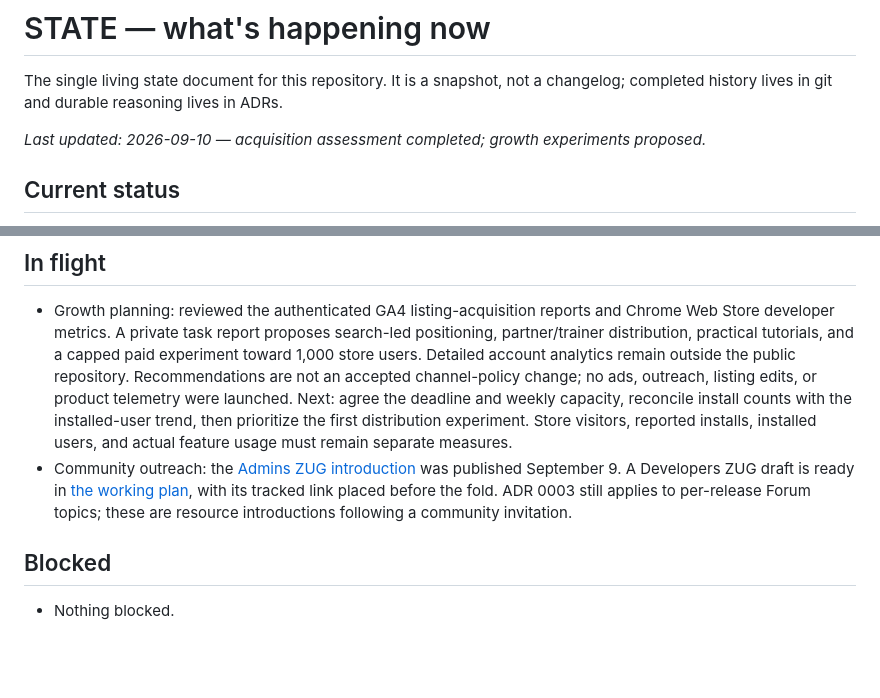
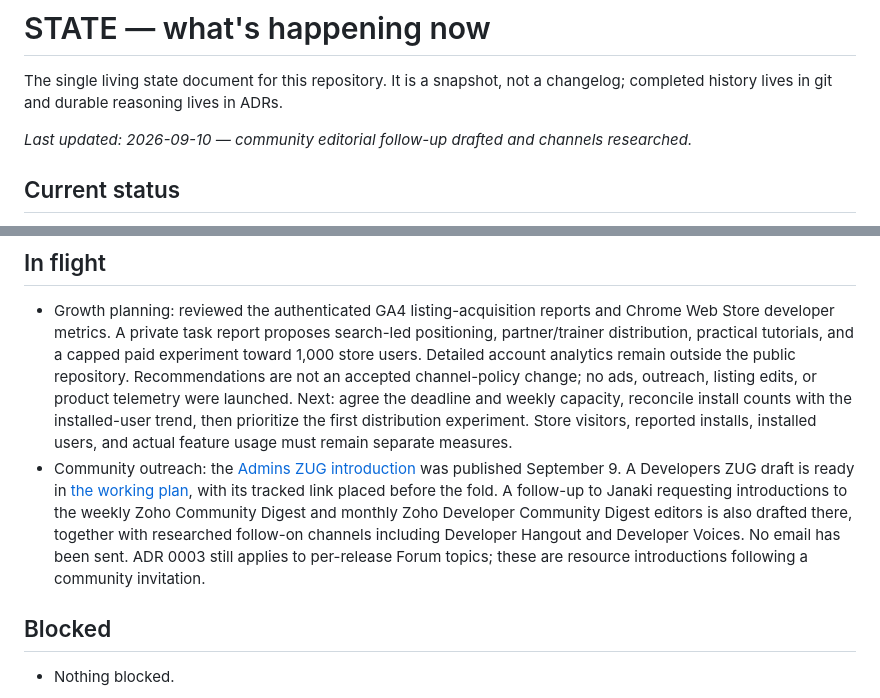
Before and after one commit to neilord/zoho-crm-devtools, a Markdown page: docs/STATE.md, 2 parts joined by grey strips. Drawn GitHub-style; blank space fills up the shorter version.

```diff
--- a/docs/STATE.md
+++ b/docs/STATE.md
@@ -3,7 +3,7 @@
 The single living state document for this repository. It is a snapshot, not a changelog; completed
 history lives in git and durable reasoning lives in ADRs.
 
-_Last updated: 2026-09-10 — acquisition assessment completed; growth experiments proposed._
+_Last updated: 2026-09-10 — community editorial follow-up drafted and channels researched._
 
 ## Current status
 
@@ -36,8 +36,11 @@ implementation is in flight.
 - Community outreach: the [Admins ZUG introduction](posts/2026-09-09-admins-zug-search-all-functions.md)
   was published September 9. A Developers ZUG draft is ready in
   [the working plan](plans/community-introductions.md), with its tracked link placed before the
-  fold. ADR 0003 still applies to per-release Forum topics; these are resource introductions
-  following a community invitation.
+  fold. A follow-up to Janaki requesting introductions to the weekly Zoho Community Digest and
+  monthly Zoho Developer Community Digest editors is also drafted there, together with researched
+  follow-on channels including Developer Hangout and Developer Voices. No email has been sent.
+  ADR 0003 still applies to per-release Forum topics; these are resource introductions following a
+  community invitation.
 
 ## Blocked
 
```
Also changed, not shown: docs/plans/community-introductions.md (+72 -0 lines).
